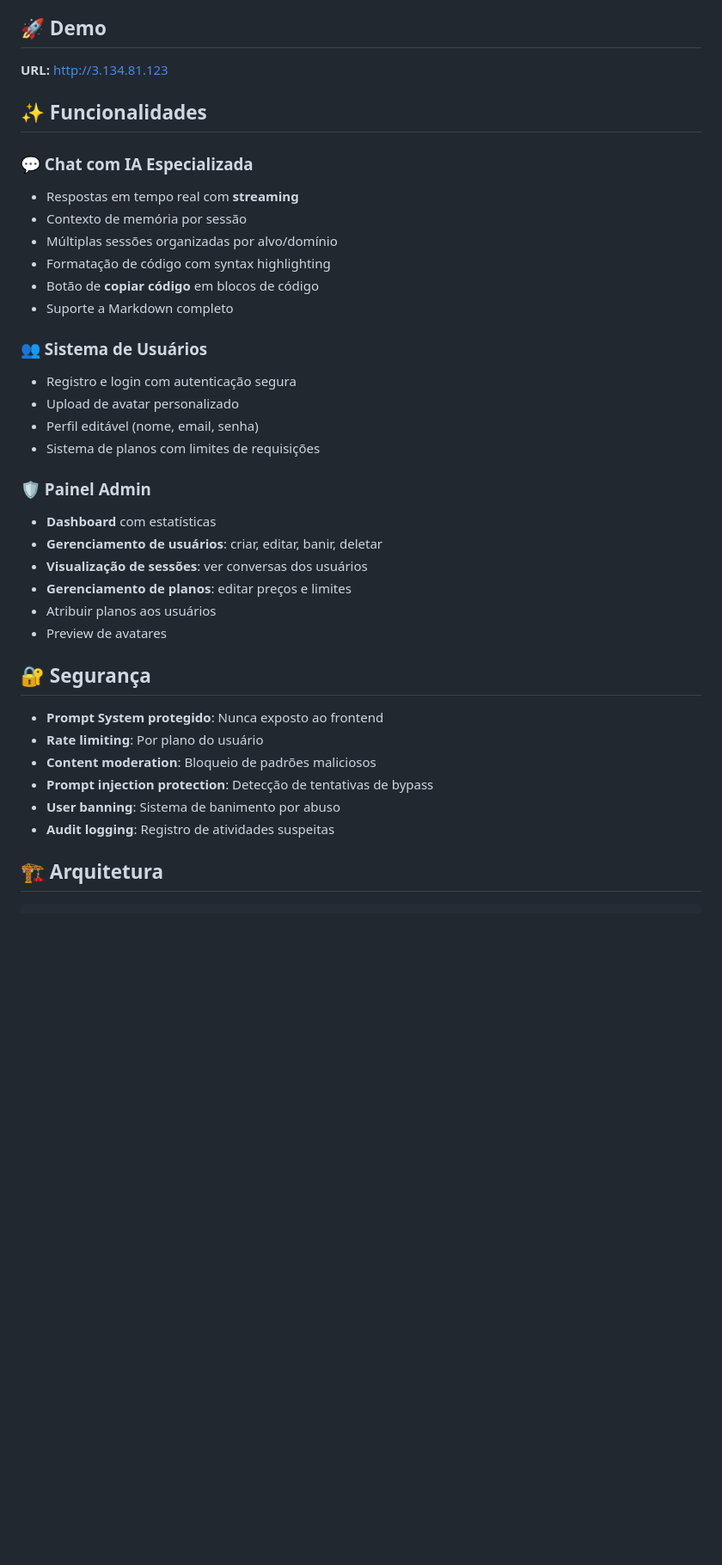
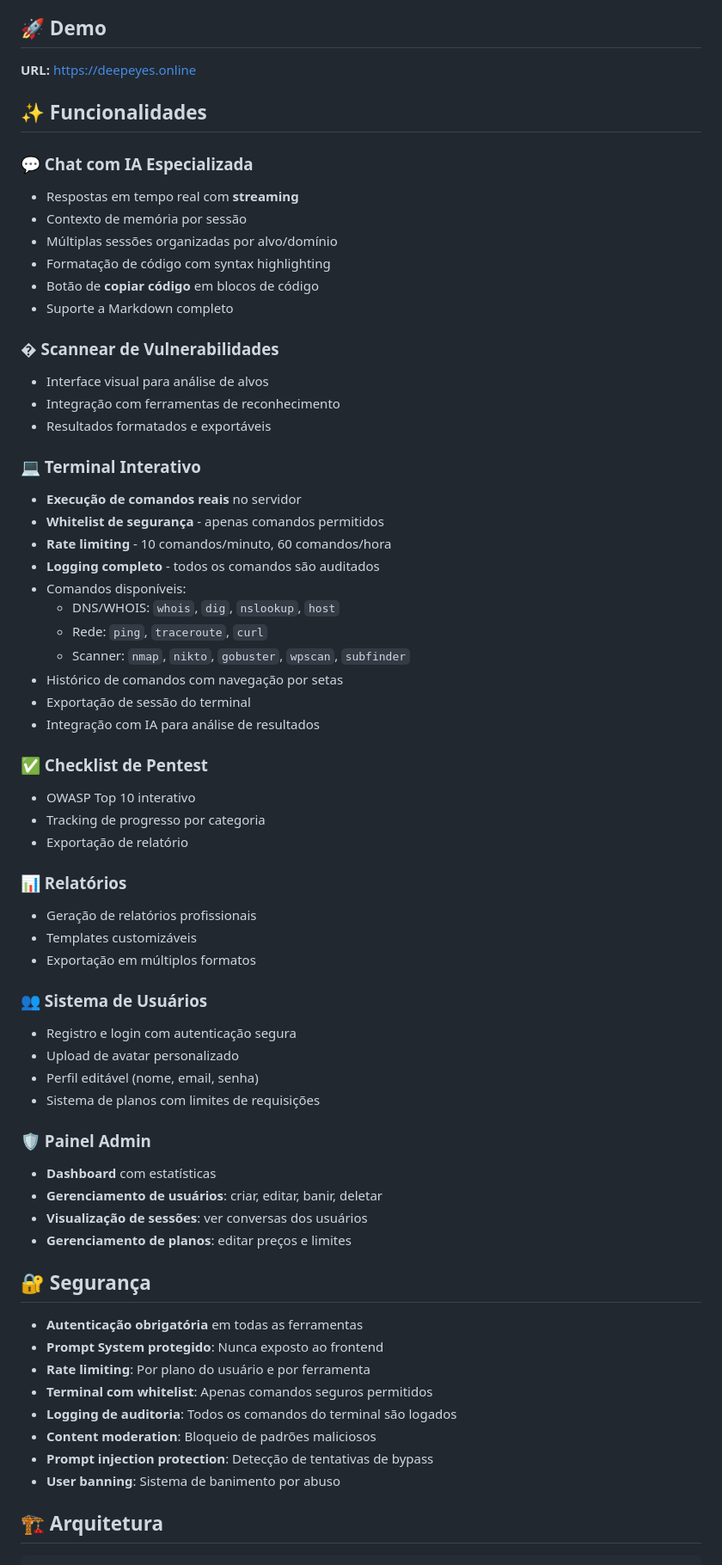
Before and after one commit to Shelby3344/deepeyers, a Markdown page: README.md, the part around one of its changes. Shown at 86% size. Drawn GitHub-style; blank space fills up the shorter version.

```diff
--- a/README.md
+++ b/README.md
@@ -8,7 +8,7 @@ Sistema profissional de IA especializada em **Pentest** e **Red Team**, constru
 
 ## 🚀 Demo
 
-**URL:** http://3.134.81.123
+**URL:** https://deepeyes.online
 
 ## ✨ Funcionalidades
 
@@ -20,29 +20,56 @@ Sistema profissional de IA especializada em **Pentest** e **Red Team**, constru
 - Botão de **copiar código** em blocos de código
 - Suporte a Markdown completo
 
+### � Scannear de Vulnerabilidades
+- Interface visual para análise de alvos
+- Integração com ferramentas de reconhecimento
+- Resultados formatados e exportáveis
+
+### 💻 Terminal Interativo
+- **Execução de comandos reais** no servidor
+- **Whitelist de segurança** - apenas comandos permitidos
+- **Rate limiting** - 10 comandos/minuto, 60 comandos/hora
+- **Logging completo** - todos os comandos são auditados
+- Comandos disponíveis:
+  - DNS/WHOIS: `whois`, `dig`, `nslookup`, `host`
+  - Rede: `ping`, `traceroute`, `curl`
+  - Scanner: `nmap`, `nikto`, `gobuster`, `wpscan`, `subfinder`
+- Histórico de comandos com navegação por setas
+- Exportação de sessão do terminal
+- Integração com IA para análise de resultados
+
+### ✅ Checklist de Pentest
+- OWASP Top 10 interativo
+- Tracking de progresso por categoria
+- Exportação de relatório
+
+### 📊 Relatórios
+- Geração de relatórios profissionais
+- Templates customizáveis
+- Exportação em múltiplos formatos
+
 ### 👥 Sistema de Usuários
 - Registro e login com autenticação segura
 - Upload de avatar personalizado
 - Perfil editável (nome, email, senha)
 - Sistema de planos com limites de requisições
 
-
 ### 🛡️ Painel Admin
 - **Dashboard** com estatísticas
 - **Gerenciamento de usuários**: criar, editar, banir, deletar
 - **Visualização de sessões**: ver conversas dos usuários
 - **Gerenciamento de planos**: editar preços e limites
-- Atribuir planos aos usuários
-- Preview de avatares
 
 ## 🔐 Segurança
 
+- **Autenticação obrigatória** em todas as ferramentas
 - **Prompt System protegido**: Nunca exposto ao frontend
-- **Rate limiting**: Por plano do usuário
+- **Rate limiting**: Por plano do usuário e por ferramenta
+- **Terminal com whitelist**: Apenas comandos seguros permitidos
+- **Logging de auditoria**: Todos os comandos do terminal são logados
 - **Content moderation**: Bloqueio de padrões maliciosos
 - **Prompt injection protection**: Detecção de tentativas de bypass
 - **User banning**: Sistema de banimento por abuso
-- **Audit logging**: Registro de atividades suspeitas
 
 ## 🏗️ Arquitetura
 
```
Also changed, not shown: other parts of README.md (+45 -84 lines).
